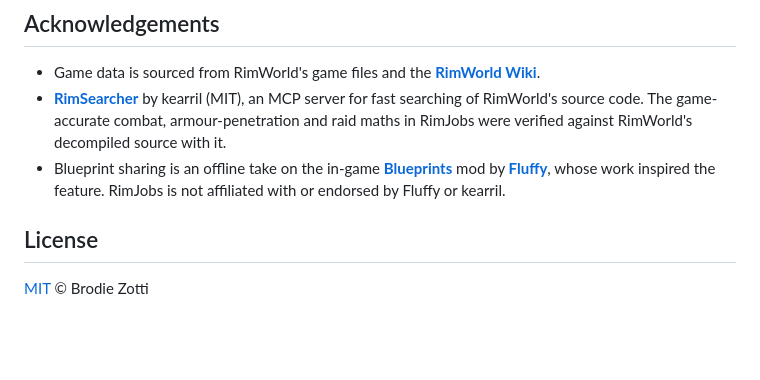
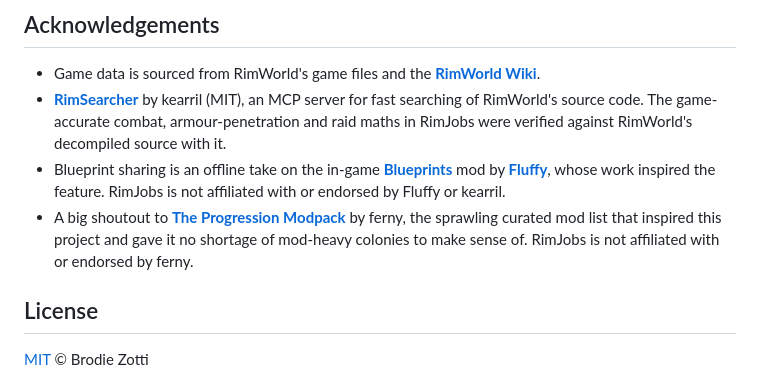
Before and after one commit to fugnsig/RimJobs, a Markdown page: README.md, the part around the change. GitHub-like rendering; blank space fills up the shorter version.

Commit message:
Add shoutout to Progression Modpack

```diff
--- a/README.md
+++ b/README.md
@@ -136,6 +136,7 @@ RimJobs is free and always will be. If it saved you some hassle and you would li
 - Game data is sourced from RimWorld's game files and the **[RimWorld Wiki](https://rimworldwiki.com)**.
 - **[RimSearcher](https://github.com/kearril/RimSearcher)** by kearril (MIT), an MCP server for fast searching of RimWorld's source code. The game-accurate combat, armour-penetration and raid maths in RimJobs were verified against RimWorld's decompiled source with it.
 - Blueprint sharing is an offline take on the in-game **[Blueprints](https://steamcommunity.com/sharedfiles/filedetails/?id=708455313)** mod by **[Fluffy](https://steamcommunity.com/id/FluffyMods)**, whose work inspired the feature. RimJobs is not affiliated with or endorsed by Fluffy or kearril.
+- A big shoutout to **[The Progression Modpack](https://steamcommunity.com/sharedfiles/filedetails/?id=3521297585)** by ferny, the sprawling curated mod list that inspired this project and gave it no shortage of mod-heavy colonies to make sense of. RimJobs is not affiliated with or endorsed by ferny.
 
 ## License
 
```
